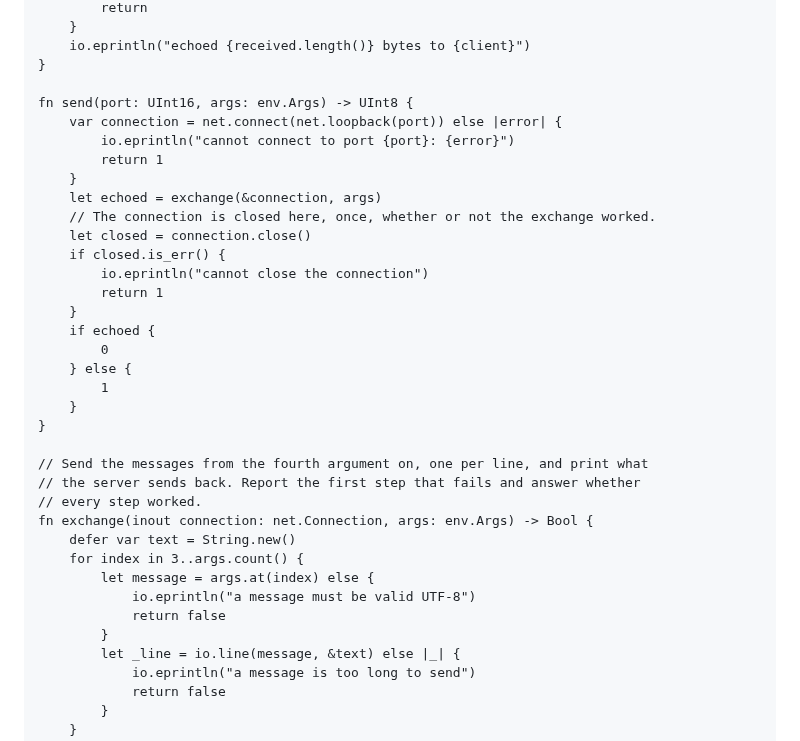
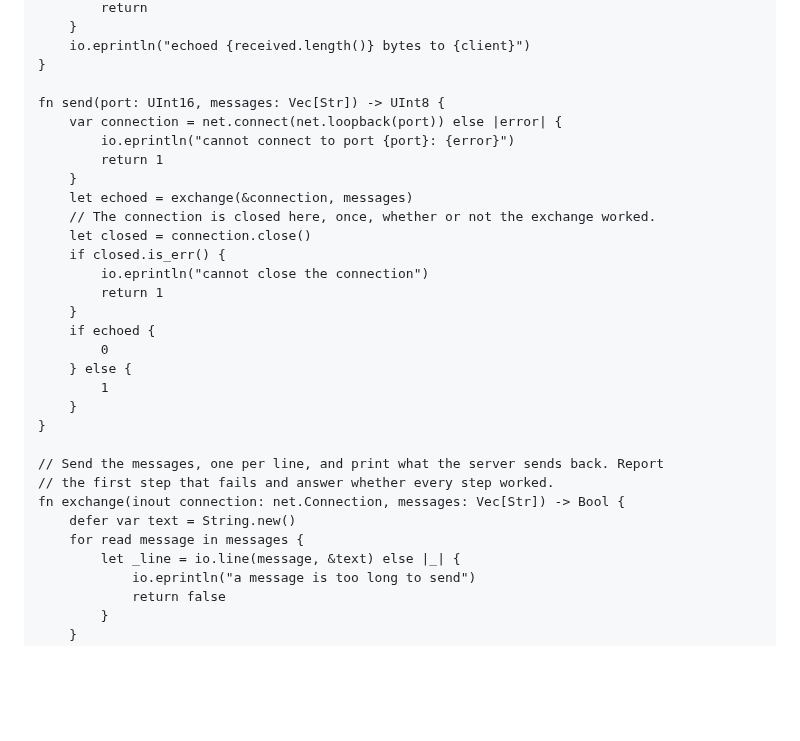
Before and after one commit to arthurgeek/linea, a Markdown page: docs/learn/09-networking.md, the part around one of its changes. Drawn GitHub-style; blank space fills up the shorter version.

```diff
--- a/docs/learn/09-networking.md
+++ b/docs/learn/09-networking.md
@@ -554,12 +576,12 @@ fn echo(inout connection: net.Connection, client: net.Address) {
     io.eprintln("echoed {received.length()} bytes to {client}")
 }
 
-fn send(port: UInt16, args: env.Args) -> UInt8 {
+fn send(port: UInt16, messages: Vec[Str]) -> UInt8 {
     var connection = net.connect(net.loopback(port)) else |error| {
         io.eprintln("cannot connect to port {port}: {error}")
         return 1
     }
-    let echoed = exchange(&connection, args)
+    let echoed = exchange(&connection, messages)
     // The connection is closed here, once, whether or not the exchange worked.
     let closed = connection.close()
     if closed.is_err() {
@@ -573,16 +595,11 @@ fn send(port: UInt16, args: env.Args) -> UInt8 {
     }
 }
 
-// Send the messages from the fourth argument on, one per line, and print what
-// the server sends back. Report the first step that fails and answer whether
-// every step worked.
-fn exchange(inout connection: net.Connection, args: env.Args) -> Bool {
+// Send the messages, one per line, and print what the server sends back. Report
+// the first step that fails and answer whether every step worked.
+fn exchange(inout connection: net.Connection, messages: Vec[Str]) -> Bool {
     defer var text = String.new()
-    for index in 3..args.count() {
-        let message = args.at(index) else {
-            io.eprintln("a message must be valid UTF-8")
-            return false
-        }
+    for read message in messages {
         let _line = io.line(message, &text) else |_| {
             io.eprintln("a message is too long to send")
             return false
```
Also changed, not shown: other parts of docs/learn/09-networking.md (+68 -46 lines), docs/learn/08-text.md (+3 -2 lines), docs/learn/patterns.md (+5 -3 lines).
